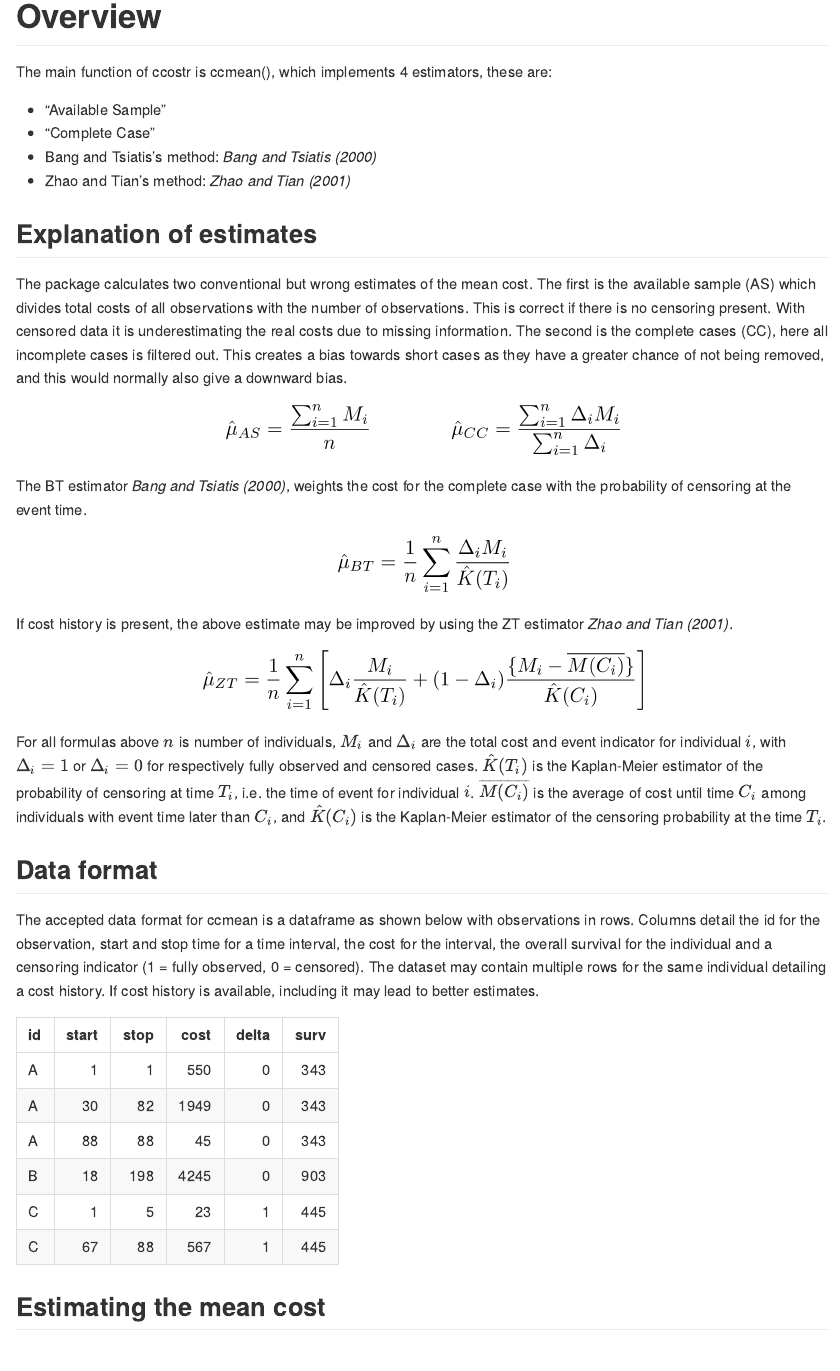
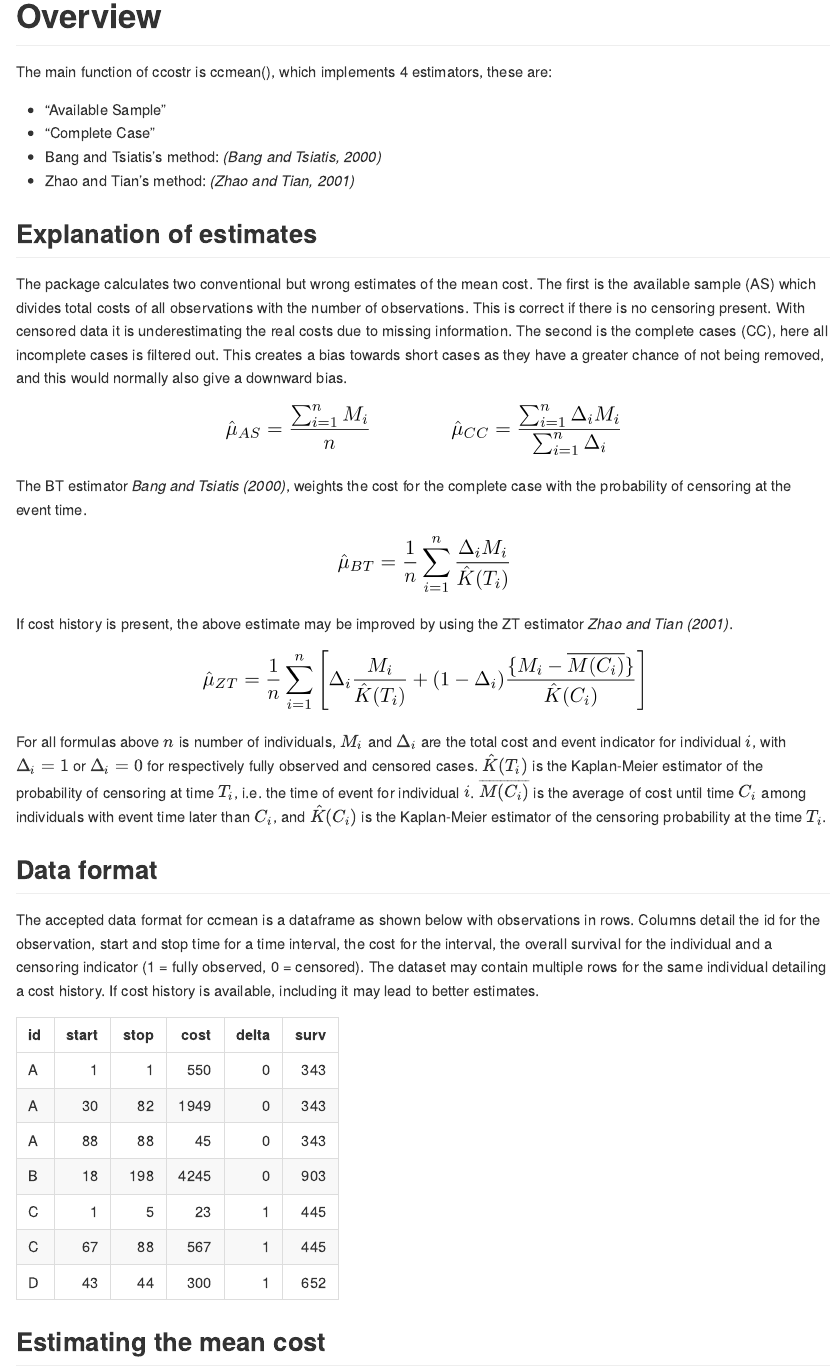
Before and after one commit to CLINDA-AAU/ccostr, an R Markdown document (README.Rmd): the page in a window 1100 px wide, from 440 px down. Rendered offline with R 4.5, knitr and Pandoc, with nearby package versions; code that draws random numbers runs with fixed seeds of ours; some code elsewhere in the file could not run offline; long lines of code are wrapped; common packages that the code uses without loading them are loaded.

Commit message:
new readme

````diff
--- a/README.Rmd
+++ b/README.Rmd
@@ -29,8 +29,8 @@ The main function of ccostr is ccmean(), which implements 4 estimators, these ar
 
  - "Available Sample"
  - "Complete Case"
- - Bang and Tsiatis's method: *Bang and Tsiatis (2000)*
- - Zhao and Tian's method: *Zhao and Tian (2001)*
+ - Bang and Tsiatis's method: *(Bang and Tsiatis, 2000)*
+ - Zhao and Tian's method: *(Zhao and Tian, 2001)*
 
 
 ## Explanation of estimates
@@ -57,12 +57,12 @@ For all formulas above $n$ is number of individuals, $M_i$ and $\Delta_i$ are th
 ## Data format
 The accepted data format for ccmean is a dataframe as shown below with observations in rows. Columns detail the id for the observation, start and stop time for a time interval, the cost for the interval, the overall survival for the individual and a censoring indicator (1 = fully observed, 0 = censored). The dataset may contain multiple rows for the same individual detailing a cost history. If cost history is available, including it may lead to better estimates.
 ```{r echo=FALSE}
-df_1 <- data.frame(id    = c("A", "A", "A", "B" ,"C", "C"),
-                   start = c(1, 30, 88, 18, 1, 67),
-                   stop  = c(1, 82, 88, 198, 5, 88),
-                   cost  = c(550, 1949, 45, 4245, 23, 567),
-                   delta = c(0, 0, 0, 0, 1, 1),
-                   surv  = c(343, 343, 343, 903, 445, 445))
+df_1 <- data.frame(id    = c("A", "A", "A", "B" ,"C", "C", "D"),
+                   start = c(1, 30, 88, 18, 1, 67, 43),
+                   stop  = c(1, 82, 88, 198, 5, 88, 44),
+                   cost  = c(550, 1949, 45, 4245, 23, 567, 300),
+                   delta = c(0, 0, 0, 0, 1, 1, 1),
+                   surv  = c(343, 343, 343, 903, 445, 445, 652))
 kable(df_1)
 ```
 
````
Also changed, not shown: vignettes/Simulation.Rmd (+20 -18 lines), README.md, inst/extdata/results.Rdata (added), README.Rmd (7 more changed lines).
